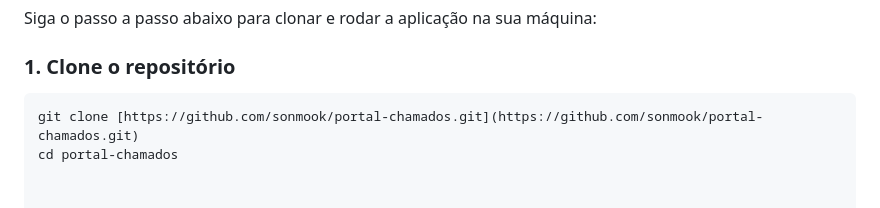
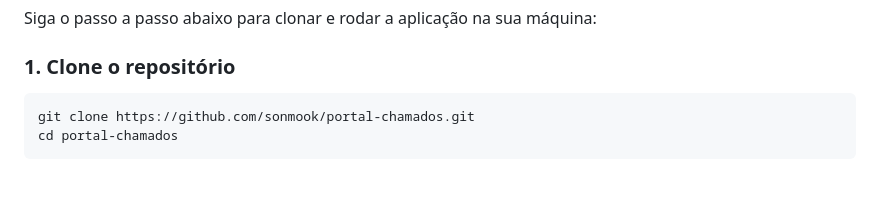
Before and after one commit to sonmook/portal-chamados, a Markdown page: README.md, the part around the change. Drawn GitHub-style.

Commit message:
docs: corrige comando de clonagem e fecha bloco Bash
Refs #1

````diff
--- a/README.md
+++ b/README.md
@@ -67,5 +67,6 @@ Siga o passo a passo abaixo para clonar e rodar a aplicação na sua máquina:
 
 ### 1. Clone o repositório
 ```bash
-git clone [https://github.com/sonmook/portal-chamados.git](https://github.com/sonmook/portal-chamados.git)
+git clone https://github.com/sonmook/portal-chamados.git
 cd portal-chamados
+```
````
